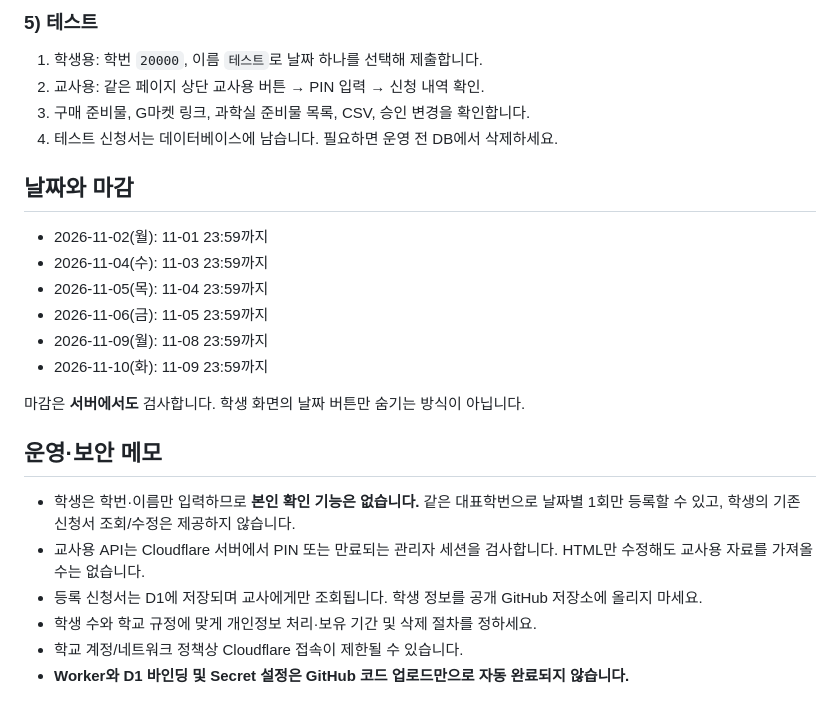
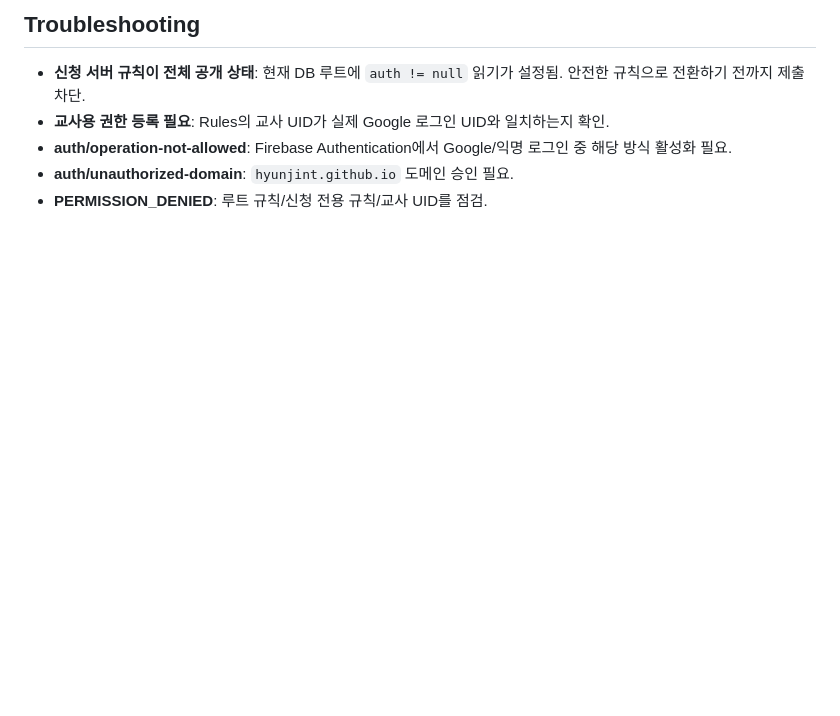
Before and after one commit to HyunJinT/einstein-club, a Markdown page: experiment-booking/README.md, the part around one of its changes. GitHub-like rendering; blank space fills up the shorter version.

Commit message:
Document safe Firebase reuse: existing paths preserved, teacher Google UID authorization, anonymous write-only submissions

```diff
--- a/experiment-booking/README.md
+++ b/experiment-booking/README.md
@@ -46,24 +43,7 @@
 
-### 5) 테스트
-1. 학생용: 학번 `20000`, 이름 `테스트`로 날짜 하나를 선택해 제출합니다.
-2. 교사용: 같은 페이지 상단 교사용 버튼 → PIN 입력 → 신청 내역 확인.
-3. 구매 준비물, G마켓 링크, 과학실 준비물 목록, CSV, 승인 변경을 확인합니다.
-4. 테스트 신청서는 데이터베이스에 남습니다. 필요하면 운영 전 DB에서 삭제하세요.
-
-## 날짜와 마감
-- 2026-11-02(월): 11-01 23:59까지
-- 2026-11-04(수): 11-03 23:59까지
-- 2026-11-05(목): 11-04 23:59까지
-- 2026-11-06(금): 11-05 23:59까지
-- 2026-11-09(월): 11-08 23:59까지
-- 2026-11-10(화): 11-09 23:59까지
-
-마감은 **서버에서도** 검사합니다. 학생 화면의 날짜 버튼만 숨기는 방식이 아닙니다.
-
-## 운영·보안 메모
-- 학생은 학번·이름만 입력하므로 **본인 확인 기능은 없습니다.** 같은 대표학번으로 날짜별 1회만 등록할 수 있고, 학생의 기존 신청서 조회/수정은 제공하지 않습니다.
-- 교사용 API는 Cloudflare 서버에서 PIN 또는 만료되는 관리자 세션을 검사합니다. HTML만 수정해도 교사용 자료를 가져올 수는 없습니다.
-- 등록 신청서는 D1에 저장되며 교사에게만 조회됩니다. 학생 정보를 공개 GitHub 저장소에 올리지 마세요.
-- 학생 수와 학교 규정에 맞게 개인정보 처리·보유 기간 및 삭제 절차를 정하세요.
-- 학교 계정/네트워크 정책상 Cloudflare 접속이 제한될 수 있습니다.
-- **Worker와 D1 바인딩 및 Secret 설정은 GitHub 코드 업로드만으로 자동 완료되지 않습니다.**
+## Troubleshooting
+- **신청 서버 규칙이 전체 공개 상태**: 현재 DB 루트에 `auth != null` 읽기가 설정됨. 안전한 규칙으로 전환하기 전까지 제출 차단.
+- **교사용 권한 등록 필요**: Rules의 교사 UID가 실제 Google 로그인 UID와 일치하는지 확인.
+- **auth/operation-not-allowed**: Firebase Authentication에서 Google/익명 로그인 중 해당 방식 활성화 필요.
+- **auth/unauthorized-domain**: `hyunjint.github.io` 도메인 승인 필요.
+- **PERMISSION_DENIED**: 루트 규칙/신청 전용 규칙/교사 UID를 점검.
```
Also changed, not shown: other parts of experiment-booking/README.md (+32 -35 lines).
